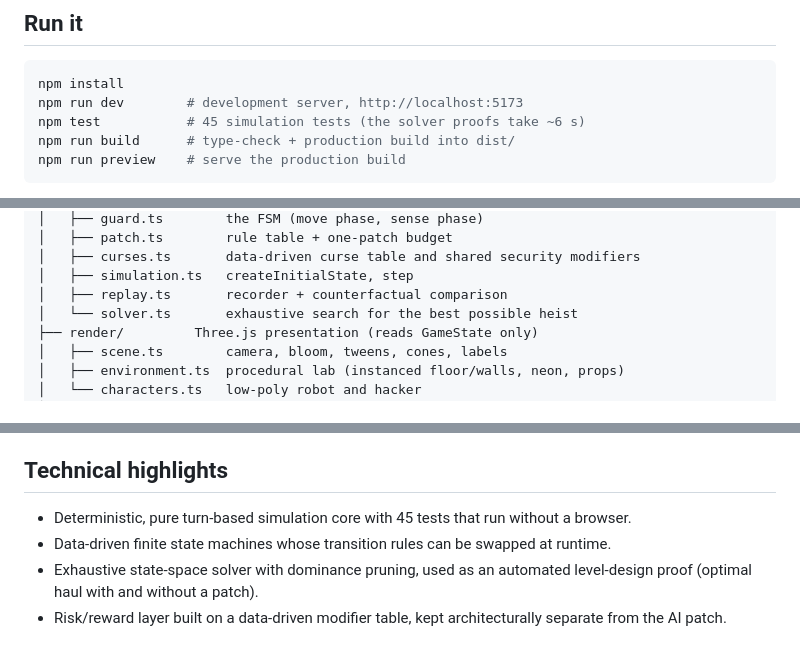
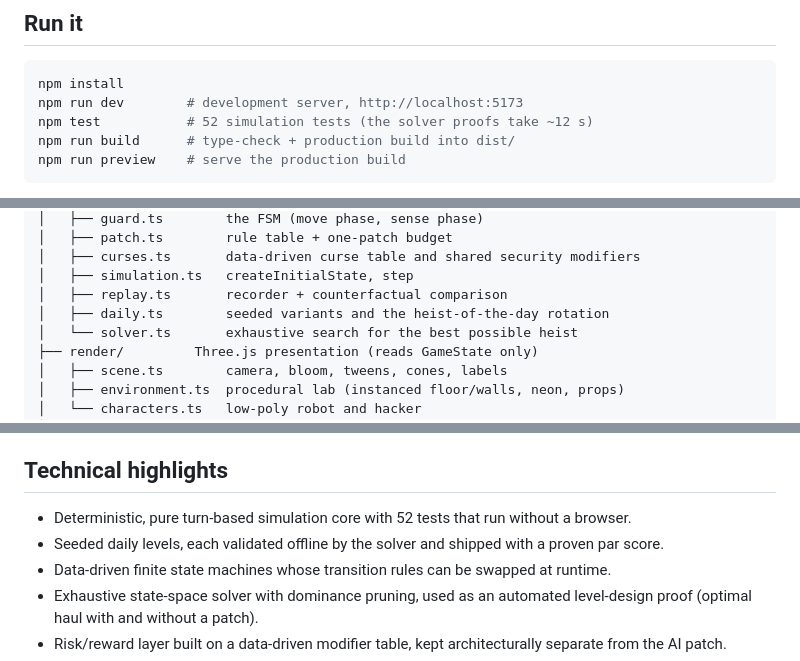
Before and after one commit to arsenmai/PATROL-PATCH-GAME, a Markdown page: README.md, 3 parts joined by grey strips. Rendered like a GitHub page.

````diff
--- a/README.md
+++ b/README.md
@@ -21,7 +21,7 @@ Rule Heist grew out of an earlier prototype, Patrol Patch (git tag `v1-patrol-pa
 ```bash
 npm install
 npm run dev        # development server, http://localhost:5173
-npm test           # 45 simulation tests (the solver proofs take ~6 s)
+npm test           # 52 simulation tests (the solver proofs take ~12 s)
 npm run build      # type-check + production build into dist/
 npm run preview    # serve the production build
 ```
@@ -154,6 +171,7 @@ src/
 │   ├── curses.ts       data-driven curse table and shared security modifiers
 │   ├── simulation.ts   createInitialState, step
 │   ├── replay.ts       recorder + counterfactual comparison
+│   ├── daily.ts        seeded variants and the heist-of-the-day rotation
 │   └── solver.ts       exhaustive search for the best possible heist
 ├── render/         Three.js presentation (reads GameState only)
 │   ├── scene.ts        camera, bloom, tweens, cones, labels
@@ -187,7 +205,8 @@ src/
 
 ## Technical highlights
 
-* Deterministic, pure turn-based simulation core with 45 tests that run without a browser.
+* Deterministic, pure turn-based simulation core with 52 tests that run without a browser.
+* Seeded daily levels, each validated offline by the solver and shipped with a proven par score.
 * Data-driven finite state machines whose transition rules can be swapped at runtime.
 * Exhaustive state-space solver with dominance pruning, used as an automated level-design proof
   (optimal haul with and without a patch).
````
Also changed, not shown: other parts of README.md (+17 -1 lines), docs/screenshot-editor.png, docs/screenshot-heist.png, 11 other files.
